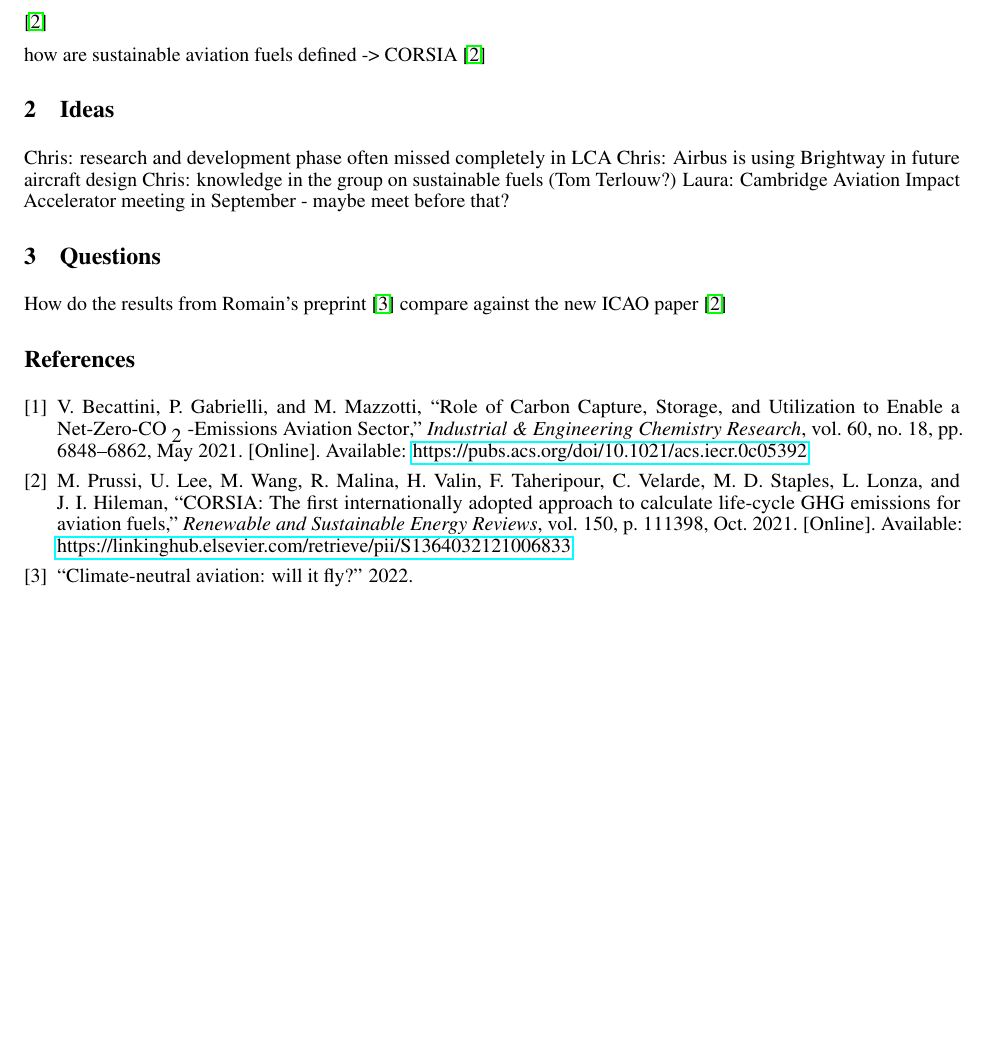
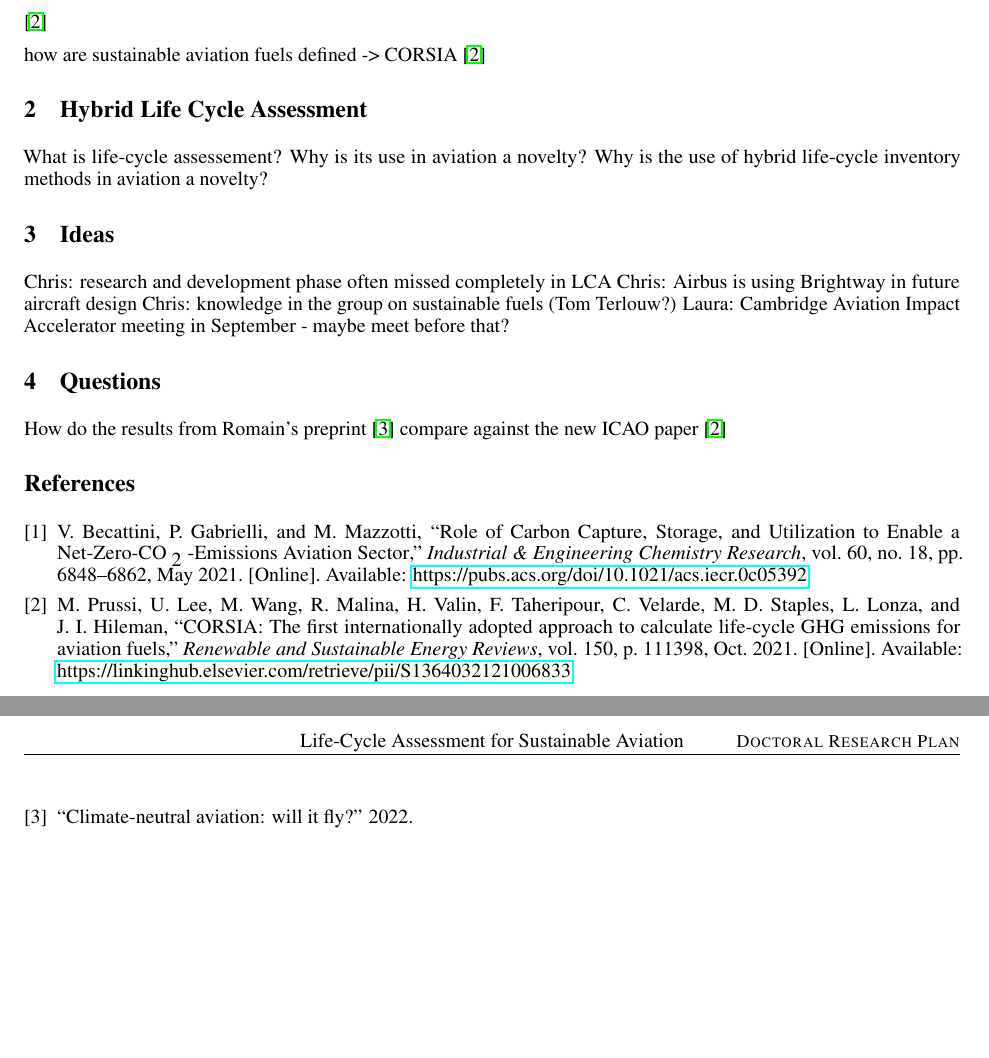
Before and after one commit to michaelweinold/phd_research_plan, a LaTeX paper (main.tex): part of the page before the commit and two parts of pages 1 and 2 of 2 after it, the two joined at a grey line, cut so that both start at the same text, the shorter picture padded with empty space. Compiled offline with pdfLaTeX.

Commit message:
minor additions to text

```diff
--- a/main.tex
+++ b/main.tex
@@ -61,12 +61,20 @@ pdfauthor={Michael Weinold},
 
 how are sustainable aviation fuels defined -> CORSIA \cite{prussi_corsia_2021}
 
+\section{Hybrid Life Cycle Assessment}
+
+	What is life-cycle assessement?
+	Why is its use in aviation a novelty?
+	Why is the use of hybrid life-cycle inventory methods in aviation a novelty?
+
+
+
 \section{Ideas}
 
-Chris: research and development phase often missed completely in LCA
-Chris: Airbus is using Brightway in future aircraft design
-Chris: knowledge in the group on sustainable fuels (Tom Terlouw?)
-Laura: Cambridge Aviation Impact Accelerator meeting in September - maybe meet before that?
+	Chris: research and development phase often missed completely in LCA
+	Chris: Airbus is using Brightway in future aircraft design
+	Chris: knowledge in the group on sustainable fuels (Tom Terlouw?)
+	Laura: Cambridge Aviation Impact Accelerator meeting in September - maybe meet before that?
 
 \section{Questions}
 
```
Also changed, not shown: main.pdf (added).
